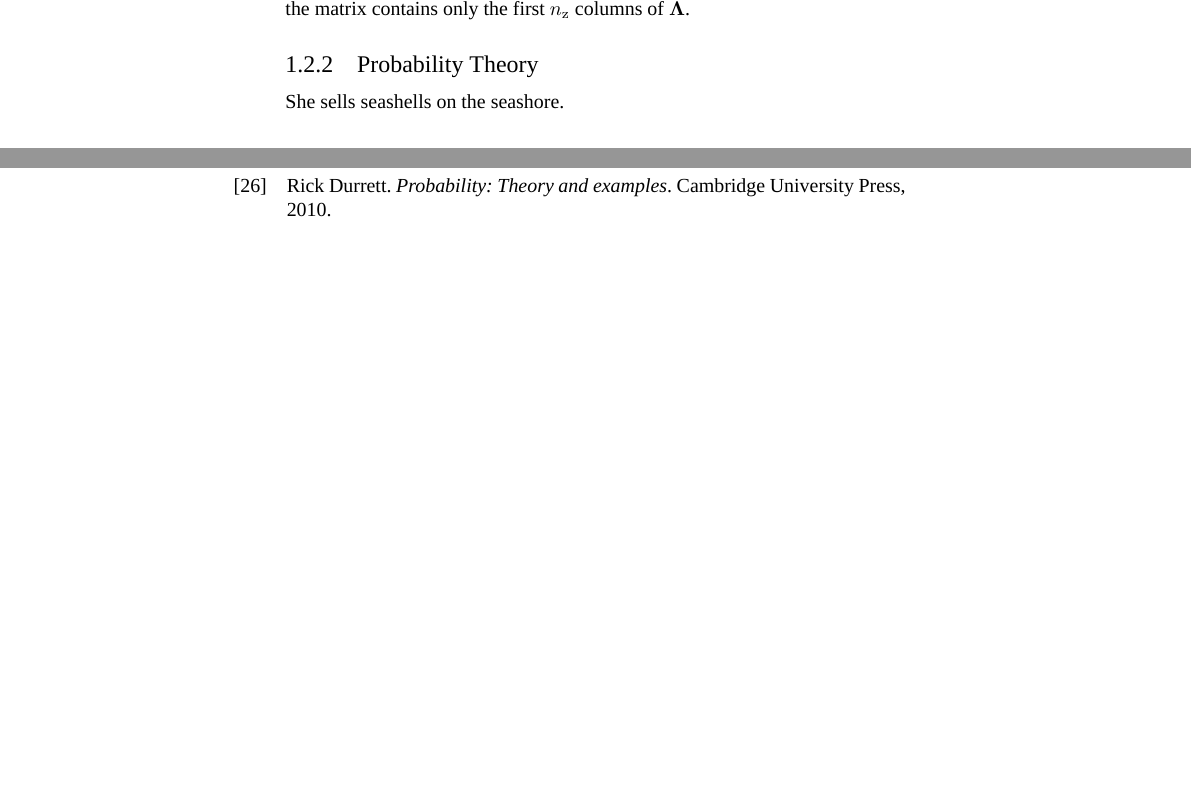
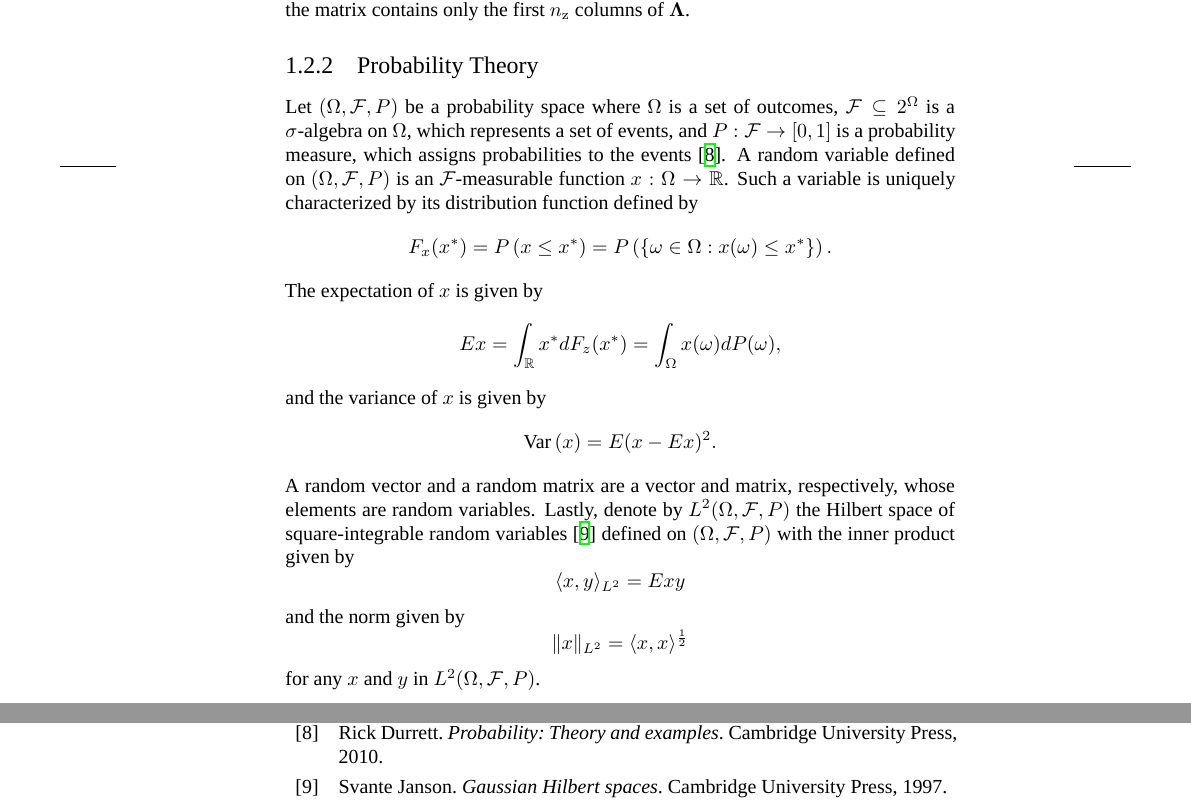
Before and after one commit to quantum-philosophy/thesis, a LaTeX thesis (thesis.tex, which reads include/introduction/preliminaries.tex, include/preamble.tex): two parts of pages 18 and 69 of 70 before the commit and two parts of pages 18 and 68 of 70 after it, joined at a grey line, cut so that both start at the same text, the shorter picture padded with empty space. Compiled offline with XeLaTeX; a missing font is replaced by an installed copy or a similar font.

Commit message:
Add the basics of probability theory

```diff
--- a/include/introduction/preliminaries.tex
+++ b/include/introduction/preliminaries.tex
@@ -79,7 +79,36 @@ $\m{\Lambda}$.
 \subsection{Probability Theory}
 \slab{probability-theory}
 
-She sells seashells on the seashore.
+Let $(\Omega, \mathcal{F}, P)$ be a probability space where $\Omega$ is a set of
+outcomes, $\mathcal{F} \subseteq 2^\Omega$ is a $\sigma$-algebra on $\Omega$,
+which represents a set of events, and $P: \mathcal{F} \to [0, 1]$ is a
+probability measure, which assigns probabilities to the events
+\cite{durrett2010}. A random variable defined on $(\Omega, \mathcal{F}, P)$ is
+an $\mathcal{F}$-measurable function $x: \Omega \to \real$. Such a variable is
+uniquely characterized by its distribution function defined by
+\begin{equation*}
+  F_x(x^*) = \probability{x \leq x^*} = \probability{\{ \omega \in \Omega: x(\omega) \leq x^* \}}.
+\end{equation*}
+The expectation of $x$ is given by
+\[
+  \expectation{x} = \int_\real x^* dF_z(x^*) = \int_\Omega x(\omega) dP(\omega),
+\]
+and the variance of $x$ is given by
+\[
+  \variance{x} = \expectation{(x - \expectation{x})^2}.
+\]
+A random vector and a random matrix are a vector and matrix, respectively, whose
+elements are random variables. Lastly, denote by $\L{2}(\Omega, \mathcal{F}, P)$
+the Hilbert space of square-integrable random variables \cite{janson1997}
+defined on $(\Omega, \mathcal{F}, P)$ with the inner product given by
+\[
+  \innerproduct{x, y}_\L{2} = \expectation{x y}
+\]
+and the norm given by
+\[
+  \norm[\L{2}]{x} = \innerproduct{x, x}^\frac{1}{2}
+\]
+for any $x$ and $y$ in $\L{2}(\Omega, \mathcal{F}, P)$.
 
 \subsection{Bayesian Statistics}
 \slab{bayesian-statistics}
--- a/include/preamble.tex
+++ b/include/preamble.tex
@@ -123,6 +109,7 @@
 
 \newcommand{\expectation}[1]{E #1}
 \newcommand{\probability}[1]{P\left(#1\right)}
+\newcommand{\variance}[1]{\text{Var}\left(#1\right)}
 
 %
 % Uncertainty
```
Also changed, not shown: include/bibliography.bib (+7 -0 lines), include/design-certainty/thermal-cycling-exploration.tex (+5 -5 lines), include/introduction/preliminaries.tex (2 more changed lines), include/preamble.tex (37 more changed lines).
